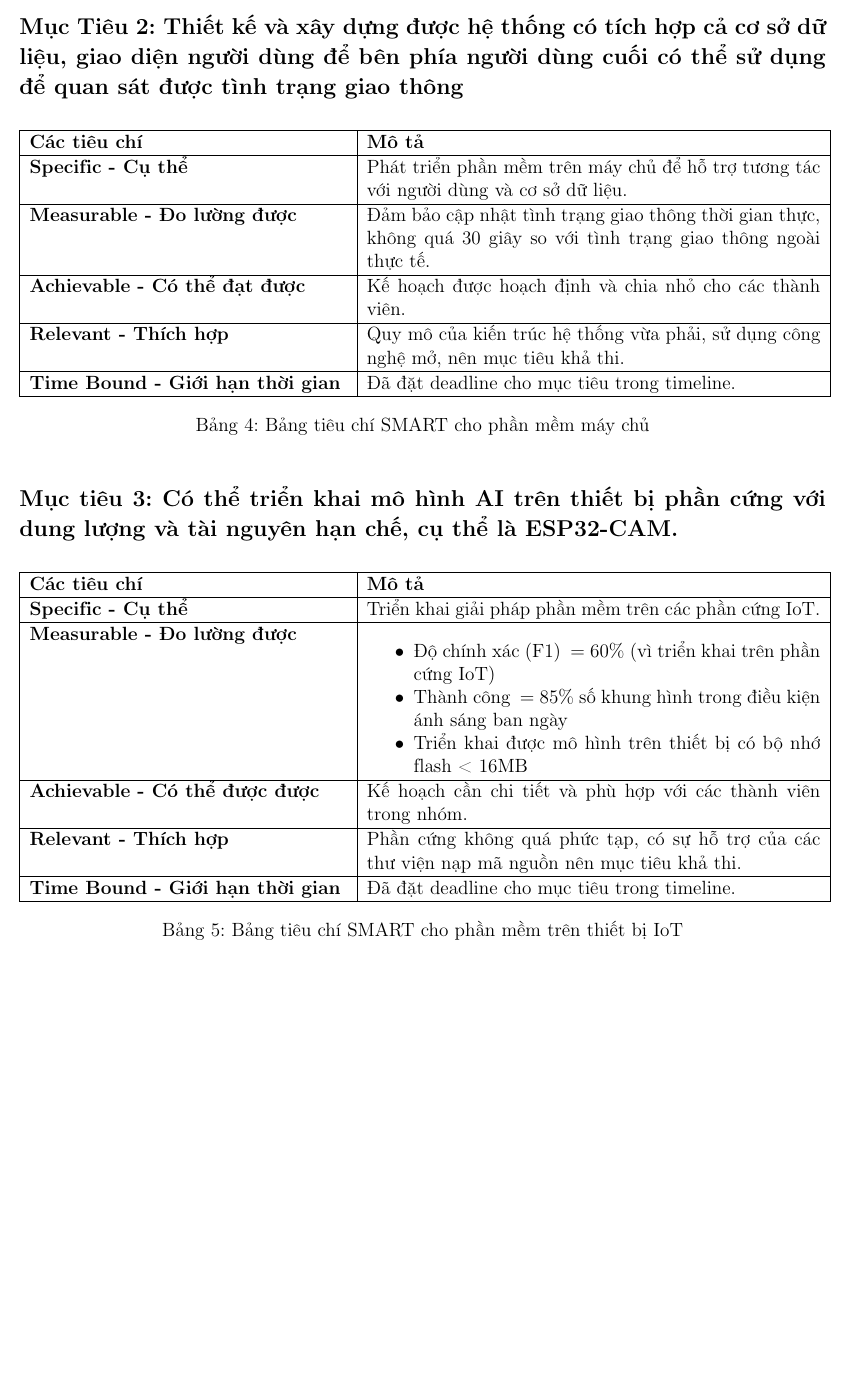
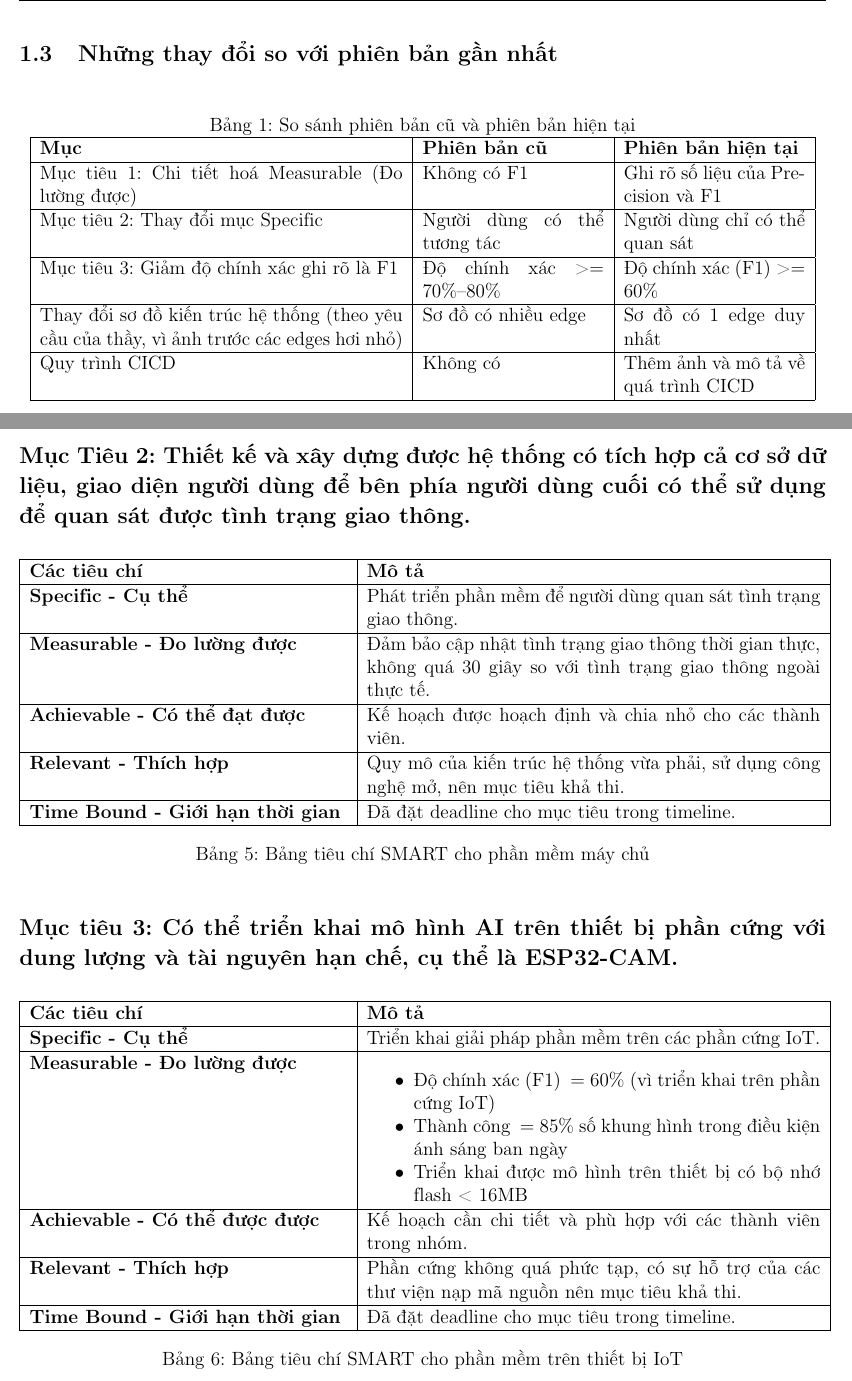
Before and after one commit to CrispyChillies/AIoT-AutoEye, a LaTeX document (main.tex, which reads content/general.tex, content/info.tex): part of page 7 of 21 before the commit and two parts of pages 5 and 8 of 22 after it, the two joined at a grey line, cut at the place of the change, the shorter picture padded with empty space. Compiled offline with pdfLaTeX.

Commit message:
Add changes table, changes Specifc of Goal 2

```diff
--- a/content/general.tex
+++ b/content/general.tex
@@ -80,7 +80,7 @@
     \caption{Bảng tiêu chí SMART cho dự án}
 \end{table}
 \pagebreak
-\subsection*{Mục Tiêu 2: Thiết kế và xây dựng được hệ thống có tích hợp cả cơ sở dữ liệu, giao diện người dùng để bên phía người dùng cuối có thể sử dụng để quan sát được tình trạng giao thông}
+\subsection*{Mục Tiêu 2: Thiết kế và xây dựng được hệ thống có tích hợp cả cơ sở dữ liệu, giao diện người dùng để bên phía người dùng cuối có thể sử dụng để quan sát được tình trạng giao thông.}
 
 \begin{table}[h!]
     \centering
@@ -88,7 +88,7 @@
     \hline
     \textbf{Các tiêu chí} & \textbf{Mô tả} \\
     \hline
-    \textbf{Specific - Cụ thể} & Phát triển phần mềm trên máy chủ để hỗ trợ tương tác với người dùng và cơ sở dữ liệu. \\
+    \textbf{Specific - Cụ thể} & Phát triển phần mềm để người dùng quan sát tình trạng giao thông. \\
     \hline
     \textbf{Measurable - Đo lường được} & Đảm bảo cập nhật tình trạng giao thông thời gian thực, không quá 30 giây so với tình trạng giao thông ngoài thực tế. \\
     \hline
--- a/content/info.tex
+++ b/content/info.tex
@@ -28,6 +28,20 @@
 \quad Mục \nameref{product_overview} sẽ trình bày khái quát về ứng dụng dịch vụ và mối quan hệ với các dịch vụ bên thứ ba, cũng như các giả định về sự phụ thuộc trong kiến trúc hệ thống. Mục \nameref{sec:product_features} sẽ mô tả chi tiết hơn về các tính năng cốt lõi được kỳ vọng trong phiên bản triển khai thực tế của dịch vụ.
 Cuối cùng, Mục \nameref{feature_request} sẽ xác định những yêu cầu về mặt vận hành của dịch vụ, các ràng buộc về thời gian hoạt động (uptime), cũng như hạ tầng vận hành được khuyến nghị cho người dùng và các yêu cầu dành cho người dùng cuối.
 
+\subsection{Những thay đổi so với phiên bản gần nhất}
+\begin{table}[H]
+    \centering
+    \caption{So sánh phiên bản cũ và phiên bản hiện tại}
+    \begin{tabular}{|p{8cm}|p{4cm}|p{4cm}|}
+    \hline
+    \textbf{Mục} & \textbf{Phiên bản cũ} & \textbf{Phiên bản hiện tại} \\ \hline
+    Mục tiêu 1: Chi tiết hoá Measurable (Đo lường được) & Không có F1 & Ghi rõ số liệu của Precision và F1 \\ \hline
+    Mục tiêu 2: Thay đổi mục Specific & Người dùng có thể tương tác & Người dùng chỉ có thể quan sát \\ \hline
+    Mục tiêu 3: Giảm độ chính xác ghi rõ là F1 &  Độ chính xác >= 70\%–80\%  & Độ chính xác (F1) >= 60\%  \\ \hline
+    Thay đổi sơ đồ kiến trúc hệ thống (theo yêu cầu của thầy, vì ảnh trước các edges hơi nhỏ) & Sơ đồ có nhiều edge & Sơ đồ có 1 edge duy nhất \\ \hline
+    Quy trình CICD & Không có & Thêm ảnh và mô tả về quá trình CICD \\ \hline
+    \end{tabular}
+\end{table}
 
 
 
```
Also changed, not shown: content/product.tex (+1 -1 lines), main.pdf.
